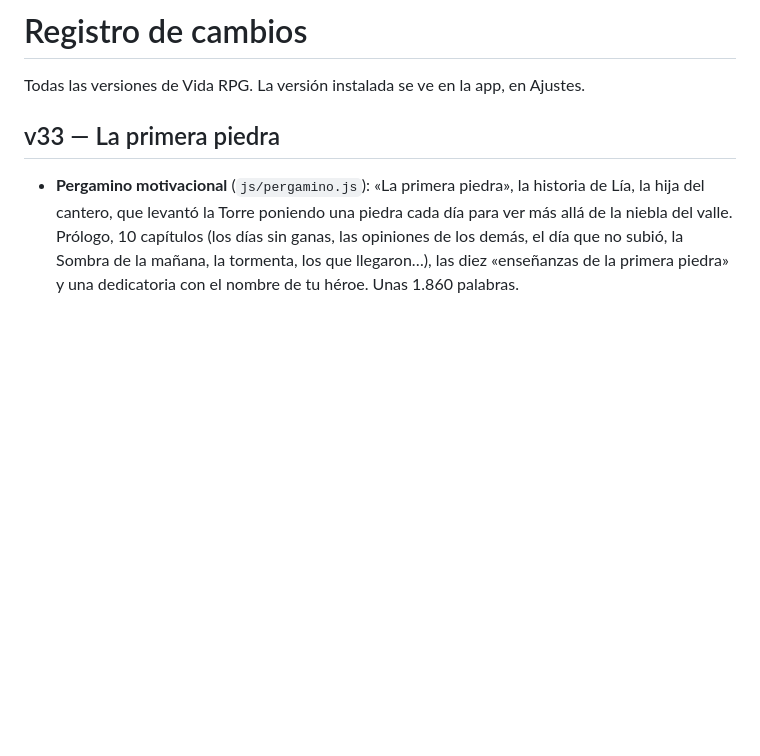
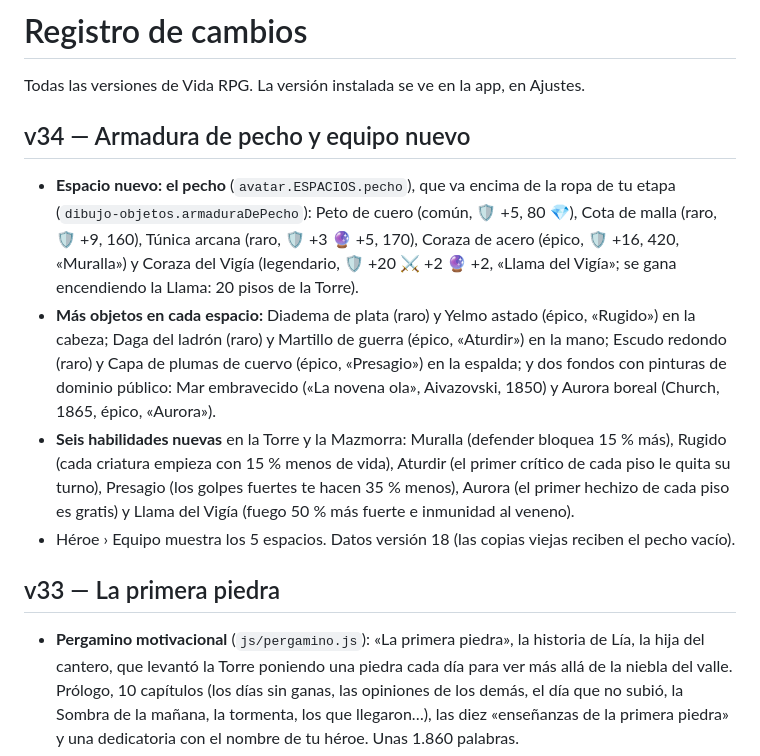
Before and after one commit to MRkevin12/vida-rpg, a Markdown page: CHANGELOG.md, the part around the change. GitHub-like rendering; blank space fills up the shorter version.

```diff
--- a/CHANGELOG.md
+++ b/CHANGELOG.md
@@ -1,6 +1,12 @@
 # Registro de cambios
 
 Todas las versiones de Vida RPG. La versión instalada se ve en la app, en Ajustes.
+
+## v34 — Armadura de pecho y equipo nuevo
+- **Espacio nuevo: el pecho** (`avatar.ESPACIOS.pecho`), que va encima de la ropa de tu etapa (`dibujo-objetos.armaduraDePecho`): Peto de cuero (común, 🛡️ +5, 80 💎), Cota de malla (raro, 🛡️ +9, 160), Túnica arcana (raro, 🛡️ +3 🔮 +5, 170), Coraza de acero (épico, 🛡️ +16, 420, «Muralla») y Coraza del Vigía (legendario, 🛡️ +20 ⚔️ +2 🔮 +2, «Llama del Vigía»; se gana encendiendo la Llama: 20 pisos de la Torre).
+- **Más objetos en cada espacio:** Diadema de plata (raro) y Yelmo astado (épico, «Rugido») en la cabeza; Daga del ladrón (raro) y Martillo de guerra (épico, «Aturdir») en la mano; Escudo redondo (raro) y Capa de plumas de cuervo (épico, «Presagio») en la espalda; y dos fondos con pinturas de dominio público: Mar embravecido («La novena ola», Aivazovski, 1850) y Aurora boreal (Church, 1865, épico, «Aurora»).
+- **Seis habilidades nuevas** en la Torre y la Mazmorra: Muralla (defender bloquea 15 % más), Rugido (cada criatura empieza con 15 % menos de vida), Aturdir (el primer crítico de cada piso le quita su turno), Presagio (los golpes fuertes te hacen 35 % menos), Aurora (el primer hechizo de cada piso es gratis) y Llama del Vigía (fuego 50 % más fuerte e inmunidad al veneno).
+- Héroe › Equipo muestra los 5 espacios. Datos versión 18 (las copias viejas reciben el pecho vacío).
 
 ## v33 — La primera piedra
 - **Pergamino motivacional** (`js/pergamino.js`): «La primera piedra», la historia de Lía, la hija del cantero, que levantó la Torre poniendo una piedra cada día para ver más allá de la niebla del valle. Prólogo, 10 capítulos (los días sin ganas, las opiniones de los demás, el día que no subió, la Sombra de la mañana, la tormenta, los que llegaron…), las diez «enseñanzas de la primera piedra» y una dedicatoria con el nombre de tu héroe. Unas 1.860 palabras.
```
Also changed, not shown: README.md (+1 -1 lines), fondos/aurora.jpg (added), fondos/mar.jpg (added), 12 other files.
